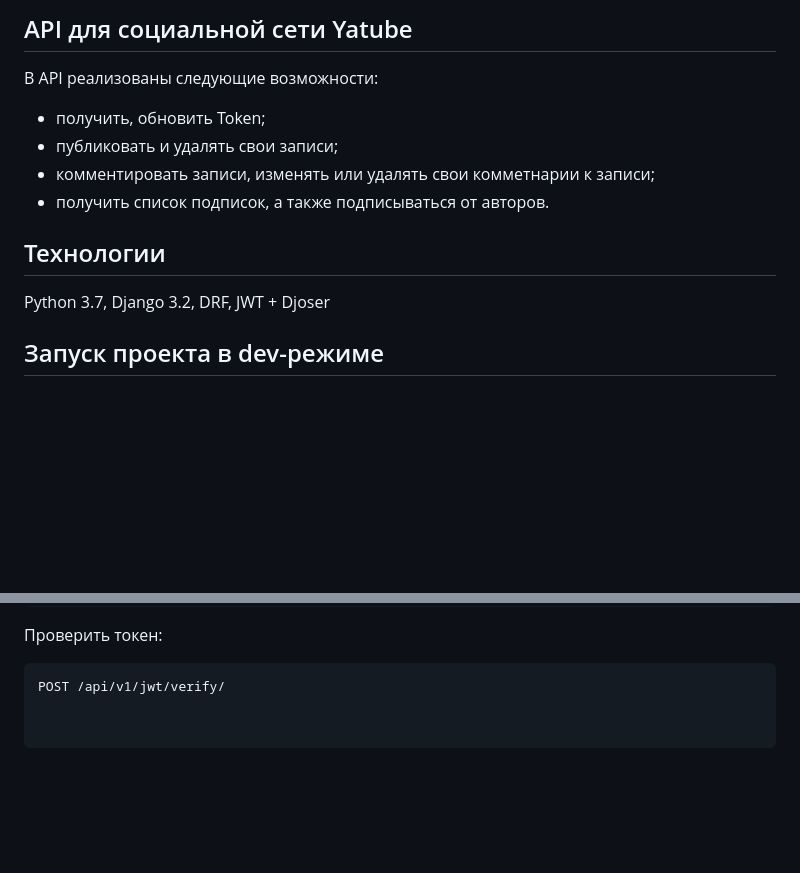
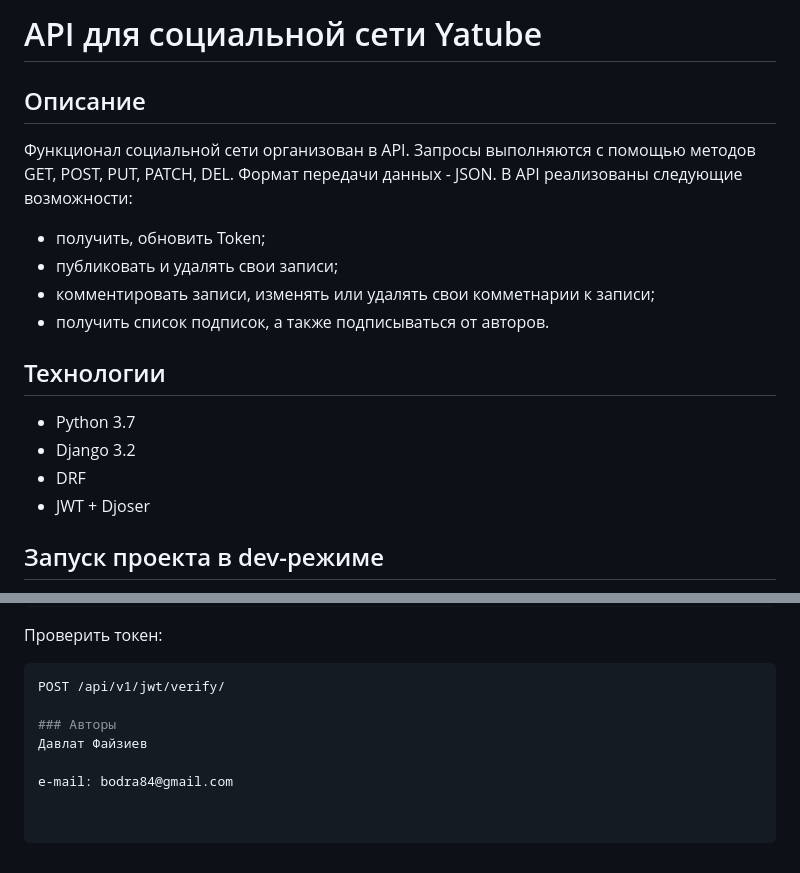
Before and after one commit to bodra84/api_final_yatube, a Markdown page: README.md, 2 parts joined by grey strips. Drawn GitHub-style; blank space fills up the shorter version.

````diff
--- a/README.md
+++ b/README.md
@@ -1,4 +1,6 @@
-## API для социальной сети Yatube
+# API для социальной сети Yatube
+## Описание
+Функционал социальной сети организован в API. Запросы выполняются с помощью методов GET, POST, PUT, PATCH, DEL. Формат передачи данных - JSON.
 В API реализованы следующие возможности:
 - получить, обновить Token;
 - публиковать и удалять свои записи;
@@ -6,7 +8,10 @@
 - получить список подписок, а также подписываться от авторов.
 
 ## Технологии
-Python 3.7, Django 3.2, DRF, JWT + Djoser
+- Python 3.7
+- Django 3.2
+- DRF
+- JWT + Djoser
 
 ## Запуск проекта в dev-режиме
 - Клонировать репозиторий и перейти в него в командной строке.
@@ -78,3 +83,8 @@ POST /api/v1/jwt/refresh/
 Проверить токен:
 ```bash
 POST /api/v1/jwt/verify/
+
+### Авторы
+Давлат Файзиев
+
+e-mail: bodra84@gmail.com
````
